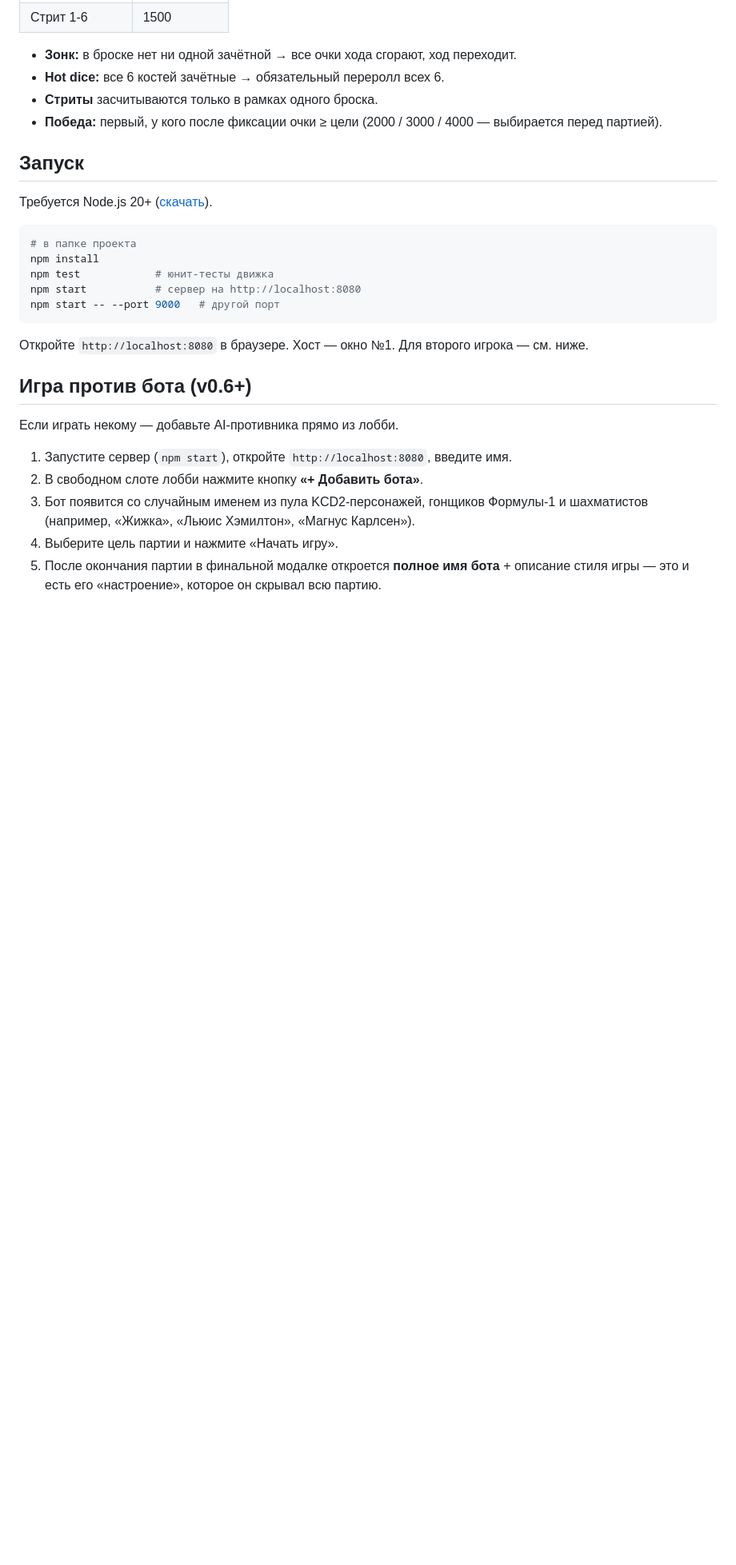
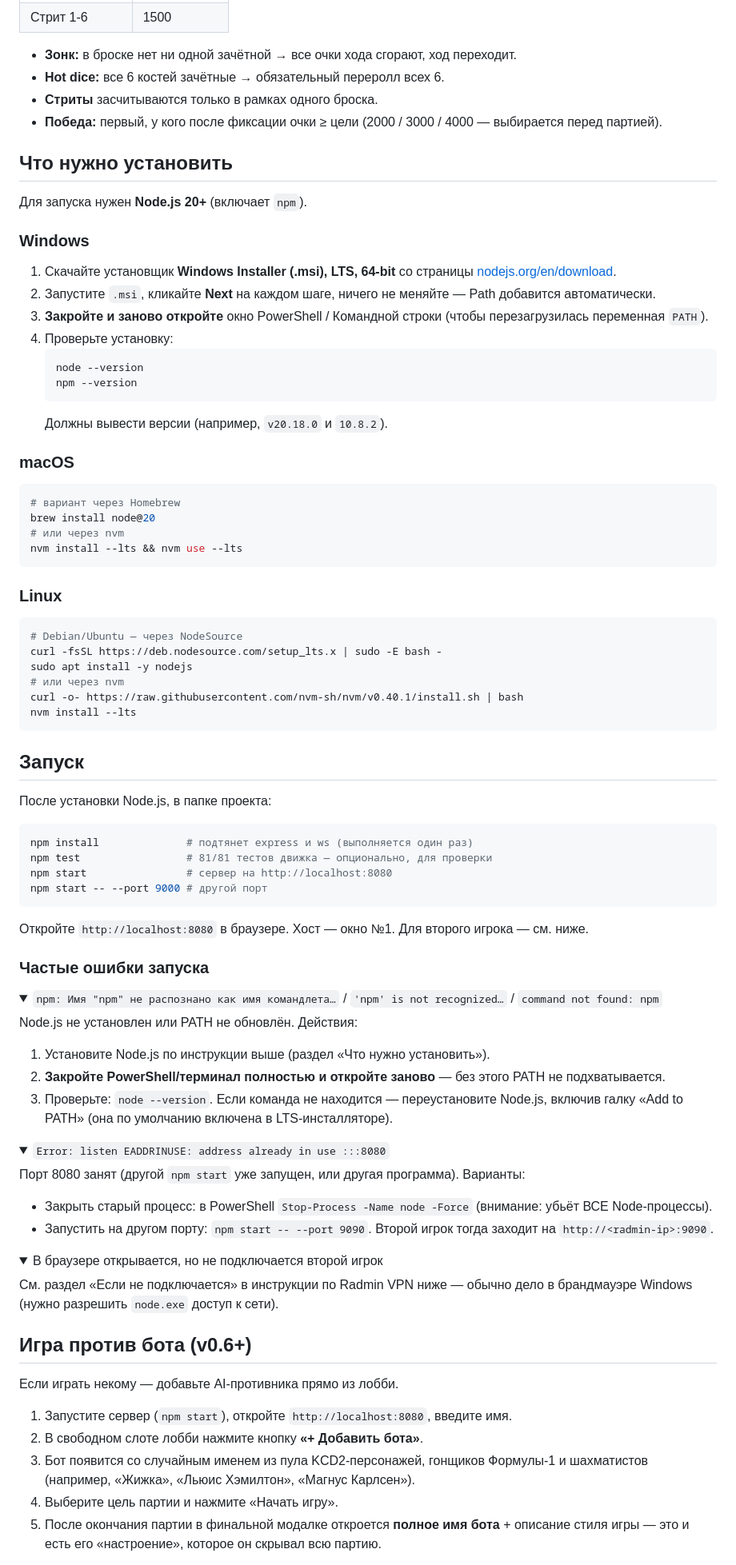
Before and after one commit to Lelbry/Kcd_dice_web_lan, a Markdown page: README.md, the part around the change. Shown at 80% size. GitHub-like rendering; folded sections open; blank space fills up the shorter version.

Commit message:
README: explicit Node.js install steps + common error troubleshooting
Пользователь скачал релиз и упёрся в 'npm not recognized'. Расширил
раздел 'Что нужно установить':

- Пошаговая инструкция установки Node.js LTS под Windows (MSI-installer +
  пометка про обязательный перезапуск терминала для обновления PATH)
- Команды для macOS (Homebrew/nvm) и Linux (NodeSource/nvm)
- Команды проверки 'node --version' / 'npm --version' после установки
- Блок 'Частые ошибки запуска' (свёрнутые details):
  - 'npm not recognized' — что делать
  - EADDRINUSE на порту 8080 — как переключиться
  - Брандмауэр / Radmin при подключении второго игрока

````diff
--- a/README.md
+++ b/README.md
@@ -30,19 +30,79 @@
 - **Стриты** засчитываются только в рамках одного броска.
 - **Победа:** первый, у кого после фиксации очки ≥ цели (2000 / 3000 / 4000 — выбирается перед партией).
 
+## Что нужно установить
+
+Для запуска нужен **Node.js 20+** (включает `npm`).
+
+### Windows
+
+1. Скачайте установщик **Windows Installer (.msi), LTS, 64-bit** со страницы [nodejs.org/en/download](https://nodejs.org/en/download).
+2. Запустите `.msi`, кликайте **Next** на каждом шаге, ничего не меняйте — Path добавится автоматически.
+3. **Закройте и заново откройте** окно PowerShell / Командной строки (чтобы перезагрузилась переменная `PATH`).
+4. Проверьте установку:
+   ```
+   node --version
+   npm --version
+   ```
+   Должны вывести версии (например, `v20.18.0` и `10.8.2`).
+
+### macOS
+
+```bash
+# вариант через Homebrew
+brew install node@20
+# или через nvm
+nvm install --lts && nvm use --lts
+```
+
+### Linux
+
+```bash
+# Debian/Ubuntu — через NodeSource
+curl -fsSL https://deb.nodesource.com/setup_lts.x | sudo -E bash -
+sudo apt install -y nodejs
+# или через nvm
+curl -o- https://raw.githubusercontent.com/nvm-sh/nvm/v0.40.1/install.sh | bash
+nvm install --lts
+```
+
 ## Запуск
 
-Требуется Node.js 20+ ([скачать](https://nodejs.org/)).
+После установки Node.js, в папке проекта:
 
 ```bash
-# в папке проекта
-npm install
-npm test            # юнит-тесты движка
-npm start           # сервер на http://localhost:8080
-npm start -- --port 9000   # другой порт
+npm install              # подтянет express и ws (выполняется один раз)
+npm test                 # 81/81 тестов движка — опционально, для проверки
+npm start                # сервер на http://localhost:8080
+npm start -- --port 9000 # другой порт
 ```
 
 Откройте `http://localhost:8080` в браузере. Хост — окно №1. Для второго игрока — см. ниже.
+
+### Частые ошибки запуска
+
+<details>
+<summary><code>npm: Имя "npm" не распознано как имя командлета…</code> / <code>'npm' is not recognized…</code> / <code>command not found: npm</code></summary>
+
+Node.js не установлен или PATH не обновлён. Действия:
+1. Установите Node.js по инструкции выше (раздел «Что нужно установить»).
+2. **Закройте PowerShell/терминал полностью и откройте заново** — без этого PATH не подхватывается.
+3. Проверьте: `node --version`. Если команда не находится — переустановите Node.js, включив галку «Add to PATH» (она по умолчанию включена в LTS-инсталляторе).
+</details>
+
+<details>
+<summary><code>Error: listen EADDRINUSE: address already in use :::8080</code></summary>
+
+Порт 8080 занят (другой `npm start` уже запущен, или другая программа). Варианты:
+- Закрыть старый процесс: в PowerShell `Stop-Process -Name node -Force` (внимание: убьёт ВСЕ Node-процессы).
+- Запустить на другом порту: `npm start -- --port 9090`. Второй игрок тогда заходит на `http://<radmin-ip>:9090`.
+</details>
+
+<details>
+<summary>В браузере открывается, но не подключается второй игрок</summary>
+
+См. раздел «Если не подключается» в инструкции по Radmin VPN ниже — обычно дело в брандмауэре Windows (нужно разрешить `node.exe` доступ к сети).
+</details>
 
 ## Игра против бота (v0.6+)
 
````
